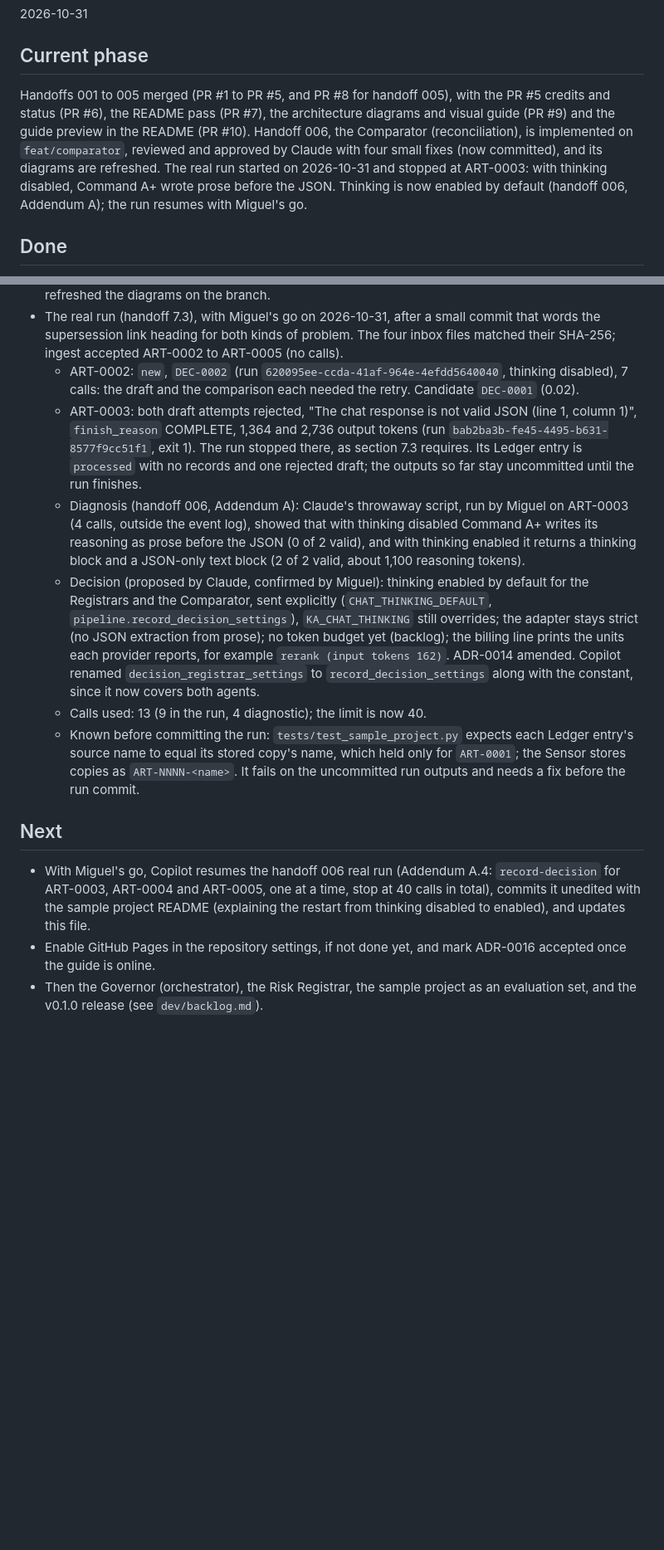
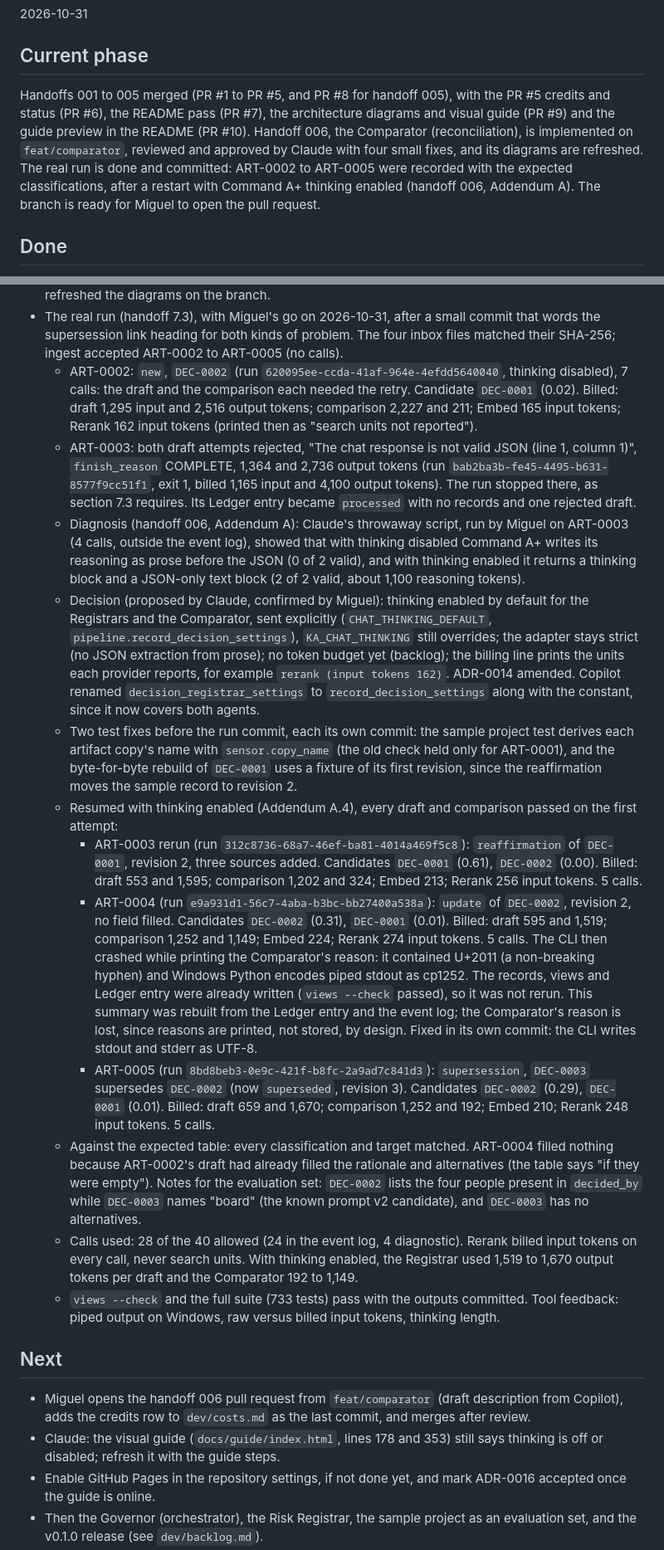
Before and after one commit to miguelmog10/knowledge-automata, a Markdown page: dev/STATUS.md, 2 parts joined by grey strips. Shown at 83% size. Drawn GitHub-style; blank space fills up the shorter version.

Commit message:
docs: update status after the real run
Records the handoff 006 real run in STATUS: per artifact the
classification, target, attempts, candidates and scores, billed units and
run IDs; the restart with thinking enabled; the ART-0004 output lost to
the cp1252 crash, rebuilt from its Ledger entry and the event log; no
difference from the expected table; 28 of 40 calls used. Next: Miguel
opens the pull request, and Claude refreshes the guide, which still says
thinking is off.

Tool feedback: raw versus billed input tokens differ by a constant per
prompt, and thinking length grows with how hard the call is.

Co-authored-by: Claude - (Claude Opus 5.5) <noreply@anthropic.com>
Co-authored-by: GitHub Copilot - (Claude Opus 5.5) <noreply@anthropic.com>

```diff
--- a/dev/STATUS.md
+++ b/dev/STATUS.md
@@ -6,7 +6,7 @@
 
 ## Current phase
 
-Handoffs 001 to 005 merged (PR #1 to PR #5, and PR #8 for handoff 005), with the PR #5 credits and status (PR #6), the README pass (PR #7), the architecture diagrams and visual guide (PR #9) and the guide preview in the README (PR #10). Handoff 006, the Comparator (reconciliation), is implemented on `feat/comparator`, reviewed and approved by Claude with four small fixes (now committed), and its diagrams are refreshed. The real run started on 2026-10-31 and stopped at ART-0003: with thinking disabled, Command A+ wrote prose before the JSON. Thinking is now enabled by default (handoff 006, Addendum A); the run resumes with Miguel's go.
+Handoffs 001 to 005 merged (PR #1 to PR #5, and PR #8 for handoff 005), with the PR #5 credits and status (PR #6), the README pass (PR #7), the architecture diagrams and visual guide (PR #9) and the guide preview in the README (PR #10). Handoff 006, the Comparator (reconciliation), is implemented on `feat/comparator`, reviewed and approved by Claude with four small fixes, and its diagrams are refreshed. The real run is done and committed: ART-0002 to ART-0005 were recorded with the expected classifications, after a restart with Command A+ thinking enabled (handoff 006, Addendum A). The branch is ready for Miguel to open the pull request.
 
 ## Done
 
@@ -76,16 +76,23 @@ Handoffs 001 to 005 merged (PR #1 to PR #5, and PR #8 for handoff 005), with the
   - No real Cohere call was made.
 - Claude's code review (2026-10-31) approved the implementation with four fixes, made by Copilot in one commit, 726 tests passing offline: a supersession checks the old record's revision (valid, and `revision_errors` empty) before writing the new record, so a refusal writes nothing; `check_supersession_links` also reports an `active` record that has `relations.superseded_by`; an update treats an empty string or list as absent on both sides, like `comparison_text`; and Embed vectors of different lengths raise an `LLMResponseError`, so the artifact is marked `failed`. Claude refreshed the diagrams on the branch.
 - The real run (handoff 7.3), with Miguel's go on 2026-10-31, after a small commit that words the supersession link heading for both kinds of problem. The four inbox files matched their SHA-256; ingest accepted ART-0002 to ART-0005 (no calls).
-  - ART-0002: `new`, `DEC-0002` (run `620095ee-ccda-41af-964e-4efdd5640040`, thinking disabled), 7 calls: the draft and the comparison each needed the retry. Candidate `DEC-0001` (0.02).
-  - ART-0003: both draft attempts rejected, "The chat response is not valid JSON (line 1, column 1)", `finish_reason` COMPLETE, 1,364 and 2,736 output tokens (run `bab2ba3b-fe45-4495-b631-8577f9cc51f1`, exit 1). The run stopped there, as section 7.3 requires. Its Ledger entry is `processed` with no records and one rejected draft; the outputs so far stay uncommitted until the run finishes.
+  - ART-0002: `new`, `DEC-0002` (run `620095ee-ccda-41af-964e-4efdd5640040`, thinking disabled), 7 calls: the draft and the comparison each needed the retry. Candidate `DEC-0001` (0.02). Billed: draft 1,295 input and 2,516 output tokens; comparison 2,227 and 211; Embed 165 input tokens; Rerank 162 input tokens (printed then as "search units not reported").
+  - ART-0003: both draft attempts rejected, "The chat response is not valid JSON (line 1, column 1)", `finish_reason` COMPLETE, 1,364 and 2,736 output tokens (run `bab2ba3b-fe45-4495-b631-8577f9cc51f1`, exit 1, billed 1,165 input and 4,100 output tokens). The run stopped there, as section 7.3 requires. Its Ledger entry became `processed` with no records and one rejected draft.
   - Diagnosis (handoff 006, Addendum A): Claude's throwaway script, run by Miguel on ART-0003 (4 calls, outside the event log), showed that with thinking disabled Command A+ writes its reasoning as prose before the JSON (0 of 2 valid), and with thinking enabled it returns a thinking block and a JSON-only text block (2 of 2 valid, about 1,100 reasoning tokens).
   - Decision (proposed by Claude, confirmed by Miguel): thinking enabled by default for the Registrars and the Comparator, sent explicitly (`CHAT_THINKING_DEFAULT`, `pipeline.record_decision_settings`), `KA_CHAT_THINKING` still overrides; the adapter stays strict (no JSON extraction from prose); no token budget yet (backlog); the billing line prints the units each provider reports, for example `rerank (input tokens 162)`. ADR-0014 amended. Copilot renamed `decision_registrar_settings` to `record_decision_settings` along with the constant, since it now covers both agents.
-  - Calls used: 13 (9 in the run, 4 diagnostic); the limit is now 40.
-  - Known before committing the run: `tests/test_sample_project.py` expects each Ledger entry's source name to equal its stored copy's name, which held only for `ART-0001`; the Sensor stores copies as `ART-NNNN-<name>`. It fails on the uncommitted run outputs and needs a fix before the run commit.
+  - Two test fixes before the run commit, each its own commit: the sample project test derives each artifact copy's name with `sensor.copy_name` (the old check held only for ART-0001), and the byte-for-byte rebuild of `DEC-0001` uses a fixture of its first revision, since the reaffirmation moves the sample record to revision 2.
+  - Resumed with thinking enabled (Addendum A.4), every draft and comparison passed on the first attempt:
+    - ART-0003 rerun (run `312c8736-68a7-46ef-ba81-4014a469f5c8`): `reaffirmation` of `DEC-0001`, revision 2, three sources added. Candidates `DEC-0001` (0.61), `DEC-0002` (0.00). Billed: draft 553 and 1,595; comparison 1,202 and 324; Embed 213; Rerank 256 input tokens. 5 calls.
+    - ART-0004 (run `e9a931d1-56c7-4aba-b3bc-bb27400a538a`): `update` of `DEC-0002`, revision 2, no field filled. Candidates `DEC-0002` (0.31), `DEC-0001` (0.01). Billed: draft 595 and 1,519; comparison 1,252 and 1,149; Embed 224; Rerank 274 input tokens. 5 calls. The CLI then crashed while printing the Comparator's reason: it contained U+2011 (a non-breaking hyphen) and Windows Python encodes piped stdout as cp1252. The records, views and Ledger entry were already written (`views --check` passed), so it was not rerun. This summary was rebuilt from the Ledger entry and the event log; the Comparator's reason is lost, since reasons are printed, not stored, by design. Fixed in its own commit: the CLI writes stdout and stderr as UTF-8.
+    - ART-0005 (run `8bd8beb3-0e9c-421f-b8fc-2a9ad7c841d3`): `supersession`, `DEC-0003` supersedes `DEC-0002` (now `superseded`, revision 3). Candidates `DEC-0002` (0.29), `DEC-0001` (0.01). Billed: draft 659 and 1,670; comparison 1,252 and 192; Embed 210; Rerank 248 input tokens. 5 calls.
+  - Against the expected table: every classification and target matched. ART-0004 filled nothing because ART-0002's draft had already filled the rationale and alternatives (the table says "if they were empty"). Notes for the evaluation set: `DEC-0002` lists the four people present in `decided_by` while `DEC-0003` names "board" (the known prompt v2 candidate), and `DEC-0003` has no alternatives.
+  - Calls used: 28 of the 40 allowed (24 in the event log, 4 diagnostic). Rerank billed input tokens on every call, never search units. With thinking enabled, the Registrar used 1,519 to 1,670 output tokens per draft and the Comparator 192 to 1,149.
+  - `views --check` and the full suite (733 tests) pass with the outputs committed. Tool feedback: piped output on Windows, raw versus billed input tokens, thinking length.
 
 ## Next
 
-- With Miguel's go, Copilot resumes the handoff 006 real run (Addendum A.4: `record-decision` for ART-0003, ART-0004 and ART-0005, one at a time, stop at 40 calls in total), commits it unedited with the sample project README (explaining the restart from thinking disabled to enabled), and updates this file.
+- Miguel opens the handoff 006 pull request from `feat/comparator` (draft description from Copilot), adds the credits row to `dev/costs.md` as the last commit, and merges after review.
+- Claude: the visual guide (`docs/guide/index.html`, lines 178 and 353) still says thinking is off or disabled; refresh it with the guide steps.
 - Enable GitHub Pages in the repository settings, if not done yet, and mark ADR-0016 accepted once the guide is online.
 - Then the Governor (orchestrator), the Risk Registrar, the sample project as an evaluation set, and the v0.1.0 release (see `dev/backlog.md`).
 - A mise-en-place v0.2 brief (screen theme, Mermaid font fix, sequence diagram pattern) runs in its own chat; the guide moves to those tokens when it ships.
```
Also changed, not shown: other parts of dev/STATUS.md (+1 -1 lines), dev/tool-feedback.md (+10 -0 lines).
